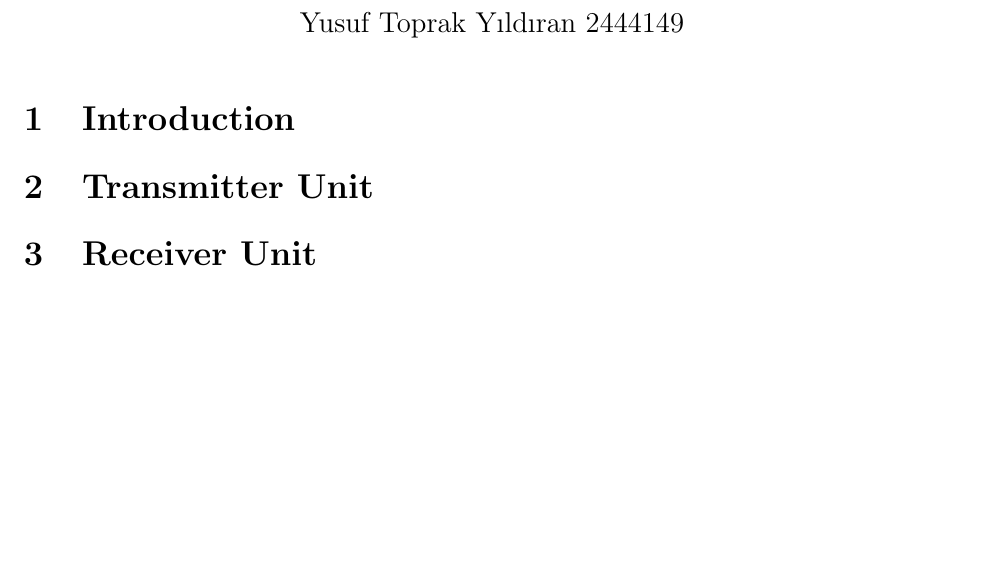
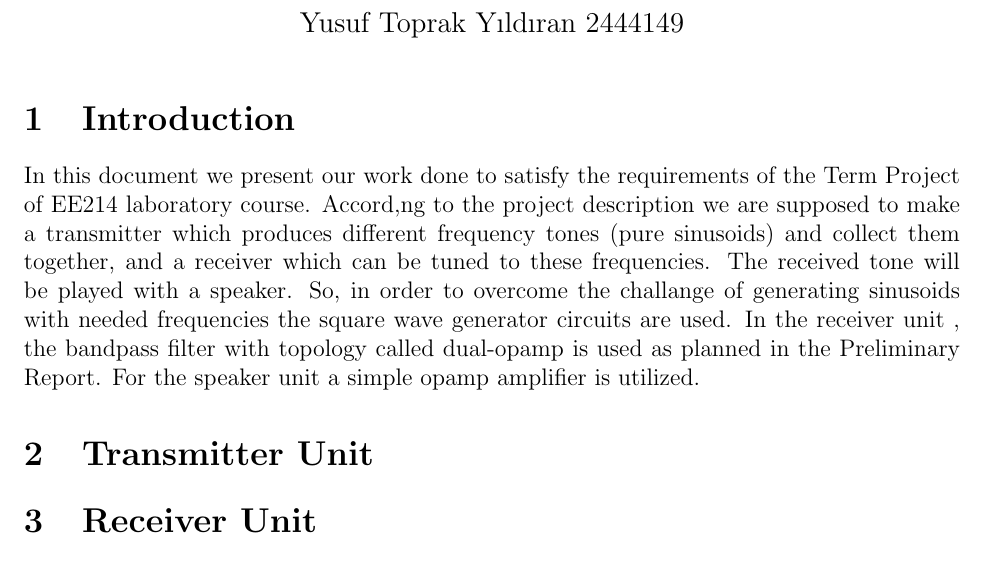
Before and after one commit to ahmetakman/EE214-Spring2022, a LaTeX document (Project/FinalReport/ProjectFinalReport.tex): part of the page, cut so that both start at the same text, the shorter picture padded with empty space. Compiled offline with pdfLaTeX.

Commit message:
Introduction

```diff
--- a/Project/FinalReport/ProjectFinalReport.tex
+++ b/Project/FinalReport/ProjectFinalReport.tex
@@ -40,9 +40,12 @@
 %abstract
 %\end{abstract}
 \section{Introduction}
+In this document we present our work done to satisfy the requirements of the Term Project of EE214 laboratory course. Accord,ng to the project description we are supposed to make a transmitter which produces different frequency tones (pure sinusoids) and collect them together, and a receiver which can be tuned to these frequencies. The received tone will be played with a speaker.
+So, in order to overcome the challange of generating sinusoids with needed frequencies the square wave generator circuits are used. In the receiver unit , the bandpass filter with topology called dual-opamp is used as planned in the Preliminary Report. For the speaker unit a simple opamp amplifier is utilized.
 
 \section{Transmitter Unit}
 \section{Receiver Unit}
+
 \section{Speaker Unit}
 \section{Conclusion}
 
```
Also changed, not shown: Project/FinalReport/ProjectFinalReport.pdf.
